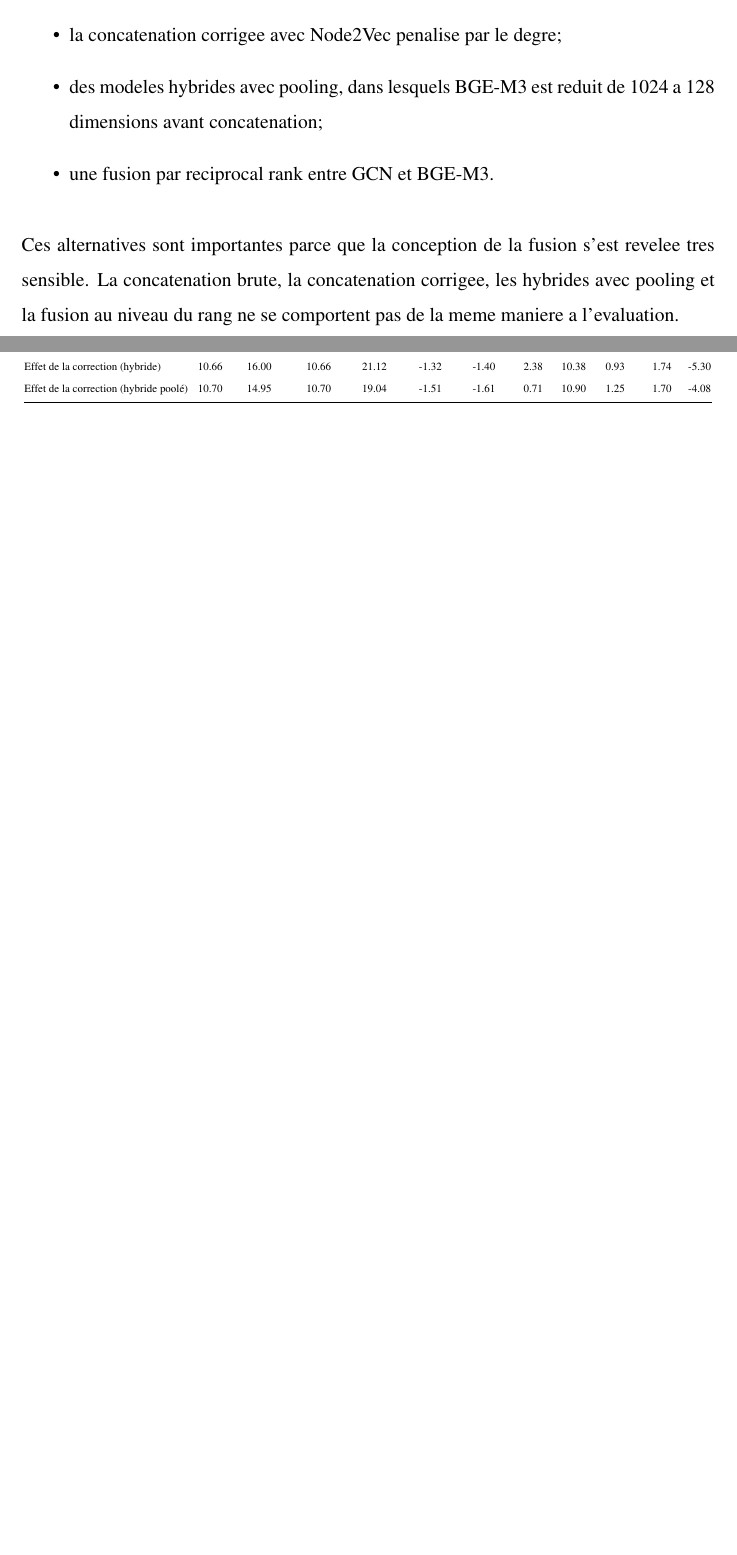
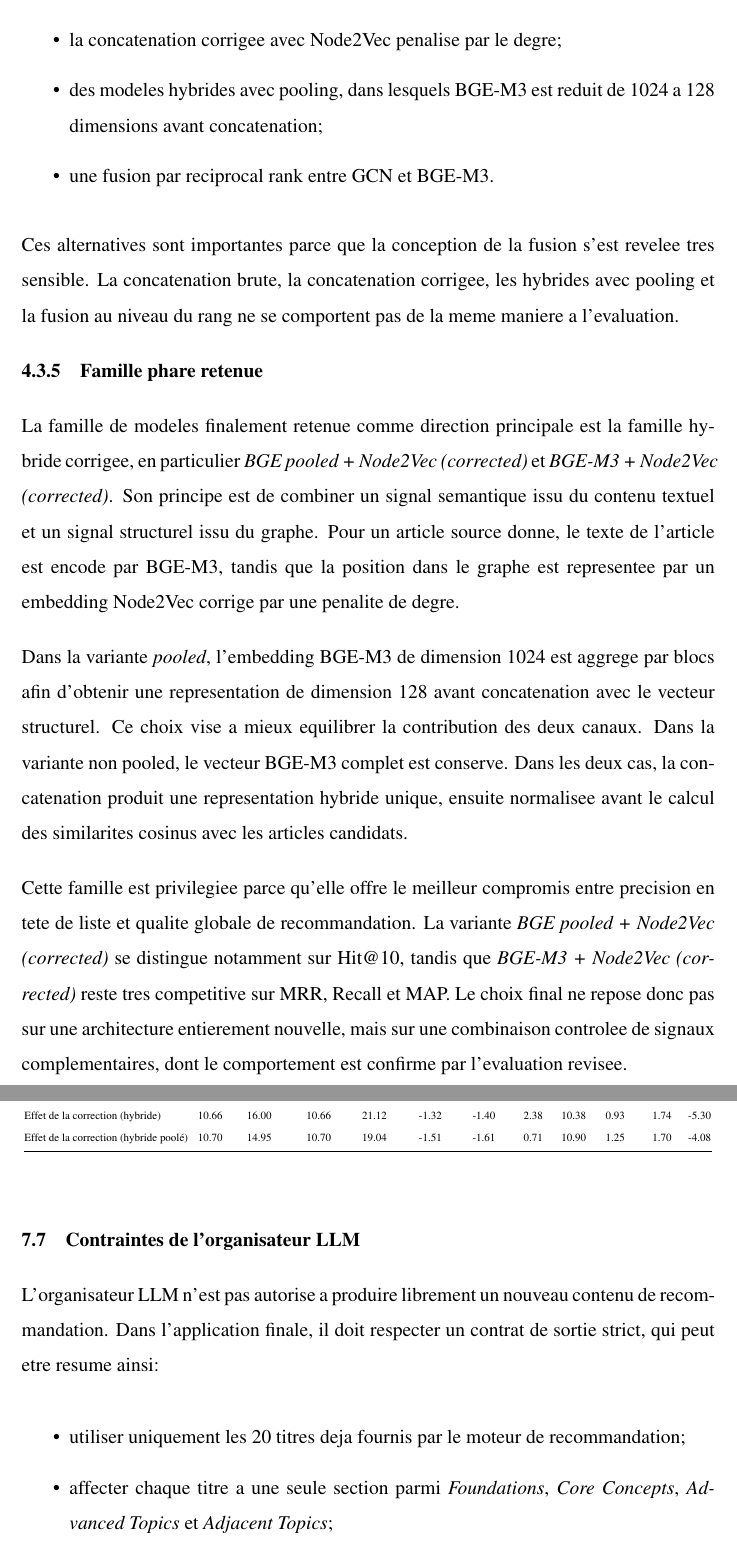
Before and after one commit to regsah/graph-final-project, a LaTeX thesis (reports/final-report/main.tex, which reads reports/final-report/Annexes.tex, reports/final-report/Chapter4.tex): two parts of pages 30 and 50 of 50 before the commit and two parts of pages 31 and 52 of 52 after it, joined at a grey line, cut so that both start at the same text, the shorter picture padded with empty space. Compiled offline with pdfLaTeX.

Commit message:
feat: Add nomenclature section and enhance methodology, application, and conclusion chapters with detailed explanations and figures

```diff
--- a/reports/final-report/Annexes.tex
+++ b/reports/final-report/Annexes.tex
@@ -87,3 +87,16 @@ Effet de la correction (hybride poolé) & 10.70 & 14.95 & 10.70 & 19.04 & -1.51
 \end{tabular}
 }
 \end{table}
+
+\section{Contraintes de l'organisateur LLM}
+
+L'organisateur LLM n'est pas autorise a produire librement un nouveau contenu
+de recommandation. Dans l'application finale, il doit respecter un contrat de
+sortie strict, qui peut etre resume ainsi:
+\begin{itemize}
+    \item utiliser uniquement les 20 titres deja fournis par le moteur de
+    recommandation;
+    \item affecter chaque titre a une seule section parmi
+    \textit{Foundations}, \textit{Core Concepts}, \textit{Advanced Topics} et
+    \textit{Adjacent Topics};
+    \item conserver chaque rang exactement une fois et ne jamais dupliquer un
--- a/reports/final-report/Chapter4.tex
+++ b/reports/final-report/Chapter4.tex
@@ -100,6 +110,32 @@ revelee tres sensible. La concatenation brute, la concatenation corrigee, les
 hybrides avec pooling et la fusion au niveau du rang ne se comportent pas de la
 meme maniere a l'evaluation.
 
+\subsection{Famille phare retenue}
+
+La famille de modeles finalement retenue comme direction principale est la
+famille hybride corrigee, en particulier \textit{BGE pooled + Node2Vec
+(corrected)} et \textit{BGE-M3 + Node2Vec (corrected)}. Son principe est de
+combiner un signal semantique issu du contenu textuel et un signal structurel
+issu du graphe. Pour un article source donne, le texte de l'article est encode
+par BGE-M3, tandis que la position dans le graphe est representee par un
+embedding Node2Vec corrige par une penalite de degre.
+
+Dans la variante \textit{pooled}, l'embedding BGE-M3 de dimension 1024 est
+aggrege par blocs afin d'obtenir une representation de dimension 128 avant
+concatenation avec le vecteur structurel. Ce choix vise a mieux equilibrer la
+contribution des deux canaux. Dans la variante non pooled, le vecteur BGE-M3
+complet est conserve. Dans les deux cas, la concatenation produit une
+representation hybride unique, ensuite normalisee avant le calcul des
+similarites cosinus avec les articles candidats.
+
+Cette famille est privilegiee parce qu'elle offre le meilleur compromis entre
+precision en tete de liste et qualite globale de recommandation. La variante
+\textit{BGE pooled + Node2Vec (corrected)} se distingue notamment sur Hit@10,
+tandis que \textit{BGE-M3 + Node2Vec (corrected)} reste tres competitive sur
+MRR, Recall et MAP. Le choix final ne repose donc pas sur une architecture
+entierement nouvelle, mais sur une combinaison controlee de signaux
+complementaires, dont le comportement est confirme par l'evaluation revisee.
+
 \section{Interface applicative}
 
 Le prototype local n'est plus seulement une maquette. Il expose une recherche
```
Also changed, not shown: reports/final-report/Chapter5.tex (+13 -9 lines), reports/final-report/Chapter7.tex (+4 -3 lines), reports/final-report/main.tex (+3 -0 lines), reports/final-report/Annexes.tex (9 more changed lines), reports/final-report/Chapter4.tex (17 more changed lines).
